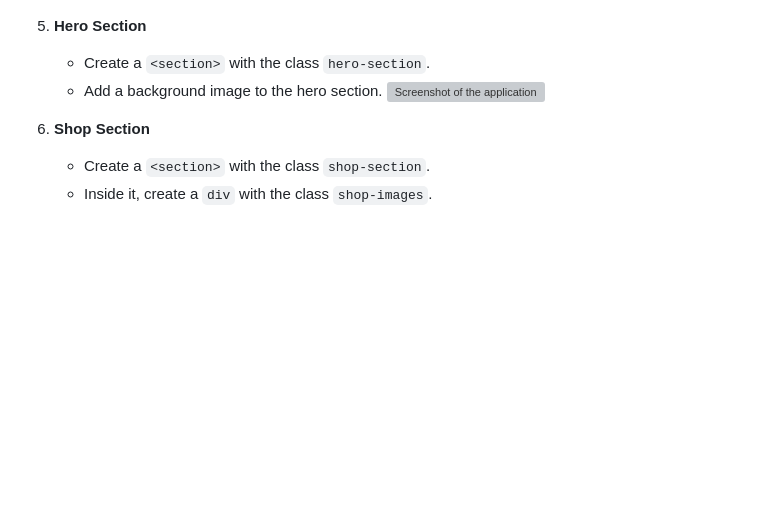
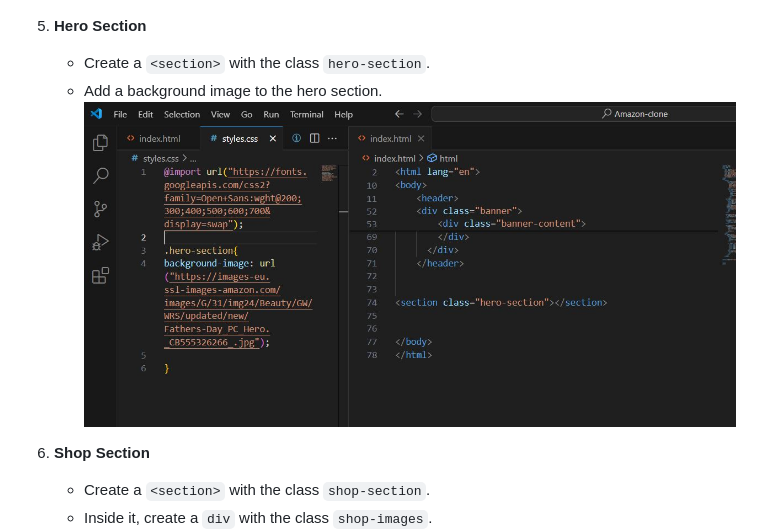
Before and after one commit to Edwin12Raj/week-test-5, a Markdown page: README.md, the part around the change. Rendered like a GitHub page; blank space fills up the shorter version; grey boxes are pictures that could not be loaded.

```diff
--- a/README.md
+++ b/README.md
@@ -43,7 +43,7 @@ The project consists of the following main files:
 5. **Hero Section**
     - Create a `<section>` with the class `hero-section`.
     - Add a background image to the hero section.
-![Screenshot of the application](amazon/s5.jpg)
+![Screenshot of the application](amazon/s5.JPG)
 6. **Shop Section**
     - Create a `<section>` with the class `shop-section`.
     - Inside it, create a `div` with the class `shop-images`.
```
